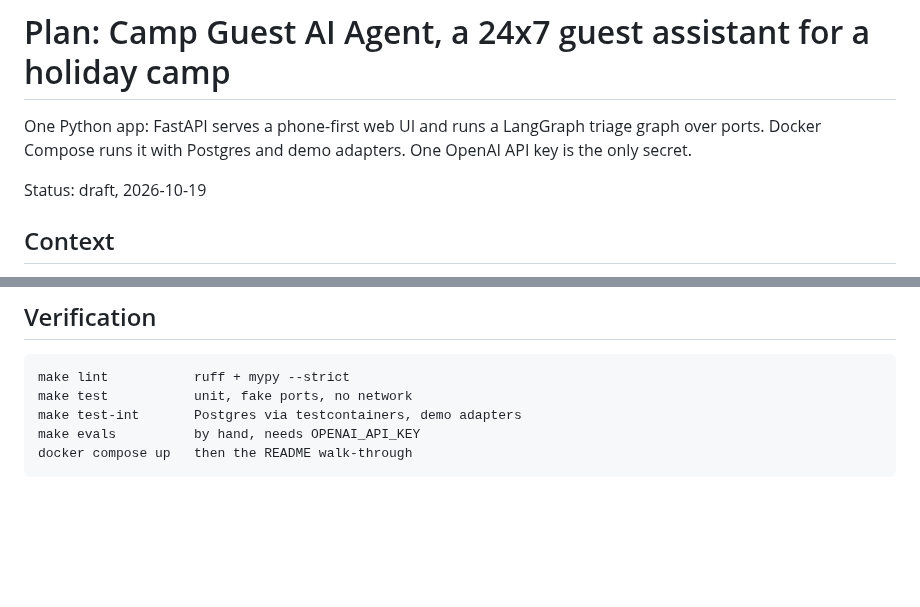
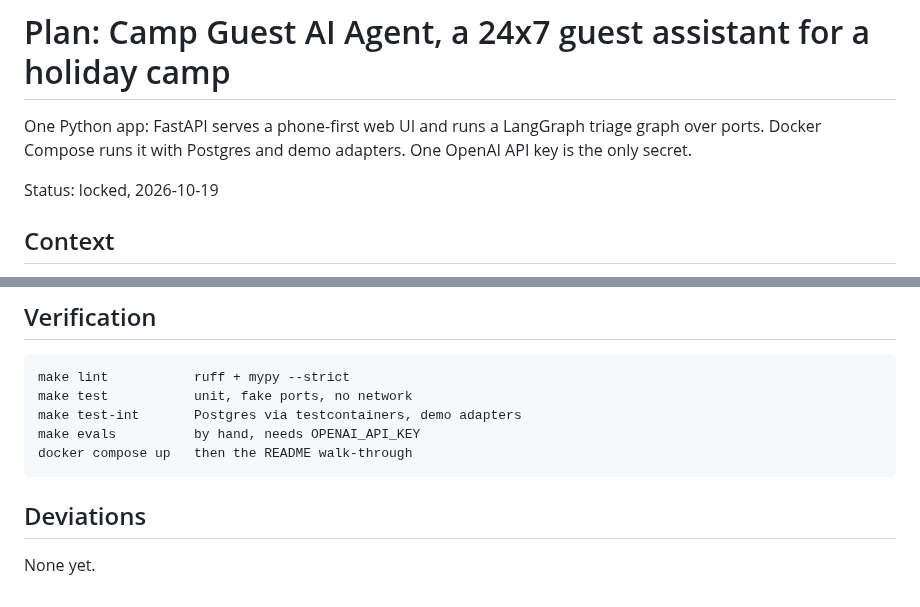
Before and after one commit to nish1013/camp-guest-ai-agent, a Markdown page: docs/plan.md, 2 parts joined by grey strips. GitHub-like rendering; blank space fills up the shorter version.

Commit message:
docs: lock the plan

````diff
--- a/docs/plan.md
+++ b/docs/plan.md
@@ -3,7 +3,7 @@
 One Python app: FastAPI serves a phone-first web UI and runs a LangGraph triage graph over ports.
 Docker Compose runs it with Postgres and demo adapters. One OpenAI API key is the only secret.
 
-Status: draft, 2026-10-19
+Status: locked, 2026-10-19
 
 ## Context
 
@@ -176,3 +176,7 @@ make test-int       Postgres via testcontainers, demo adapters
 make evals          by hand, needs OPENAI_API_KEY
 docker compose up   then the README walk-through
 ```
+
+## Deviations
+
+None yet.
````
